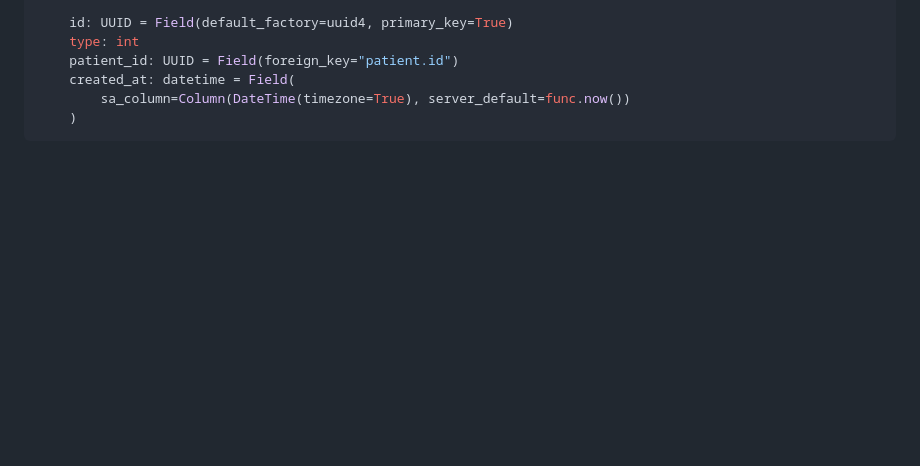
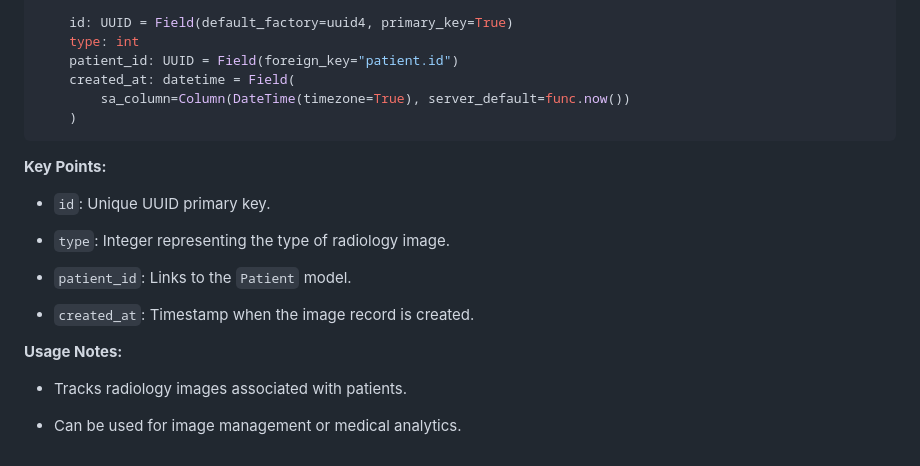
Before and after one commit to MsChabane/web-app-brain-tumer, a Markdown page: App/models.md, the part around the change. Drawn GitHub-style; blank space fills up the shorter version.

Commit message:
Updated models

````diff
--- a/App/models.md
+++ b/App/models.md
@@ -251,3 +251,16 @@ class RadioImage(SQLModel, table=True):
         sa_column=Column(DateTime(timezone=True), server_default=func.now())
     )
 ```
+**Key Points:**
+*   `id`: Unique UUID primary key.
+
+*   `type`: Integer representing the type of radiology image.
+
+*   `patient_id`: Links to the `Patient` model.
+
+*   `created_at`: Timestamp when the image record is created.
+
+**Usage Notes:**
+*   Tracks radiology images associated with patients.
+
+*   Can be used for image management or medical analytics.
````
